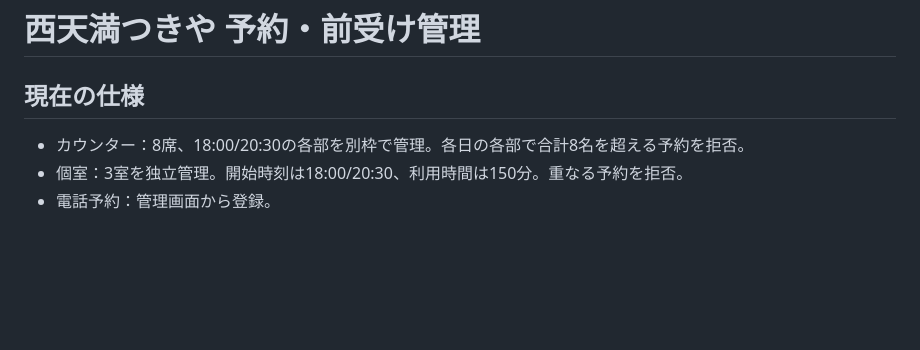
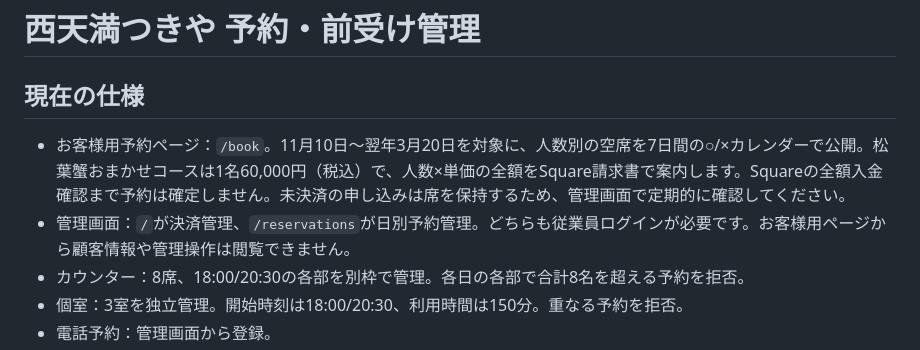
Before and after one commit to chiyoshiasakura0408-byte/tsukiya-reservation, a Markdown page: README_PRODUCTION.md, the part around the change. GitHub-like rendering; blank space fills up the shorter version.

Commit message:
Add customer reservation calendar and Square advance payment

```diff
--- a/README_PRODUCTION.md
+++ b/README_PRODUCTION.md
@@ -1,6 +1,8 @@
 # 西天満つきや 予約・前受け管理
 
 ## 現在の仕様
+- お客様用予約ページ：`/book`。11月10日〜翌年3月20日を対象に、人数別の空席を7日間の○/×カレンダーで公開。松葉蟹おまかせコースは1名60,000円（税込）で、人数×単価の全額をSquare請求書で案内します。Squareの全額入金確認まで予約は確定しません。未決済の申し込みは席を保持するため、管理画面で定期的に確認してください。
+- 管理画面：`/`が決済管理、`/reservations`が日別予約管理。どちらも従業員ログインが必要です。お客様用ページから顧客情報や管理操作は閲覧できません。
 - カウンター：8席、18:00/20:30の各部を別枠で管理。各日の各部で合計8名を超える予約を拒否。
 - 個室：3室を独立管理。開始時刻は18:00/20:30、利用時間は150分。重なる予約を拒否。
 - 電話予約：管理画面から登録。
```
